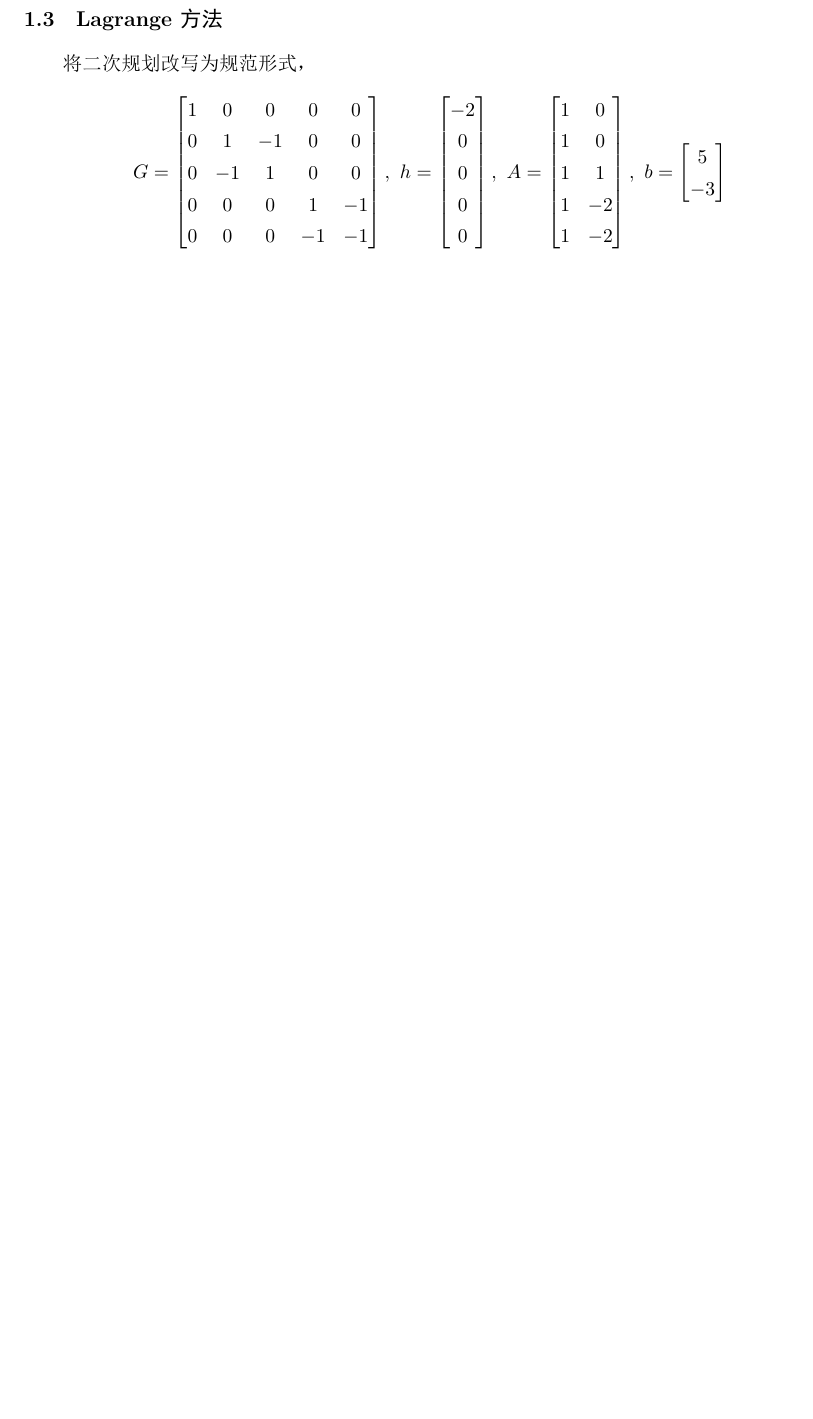
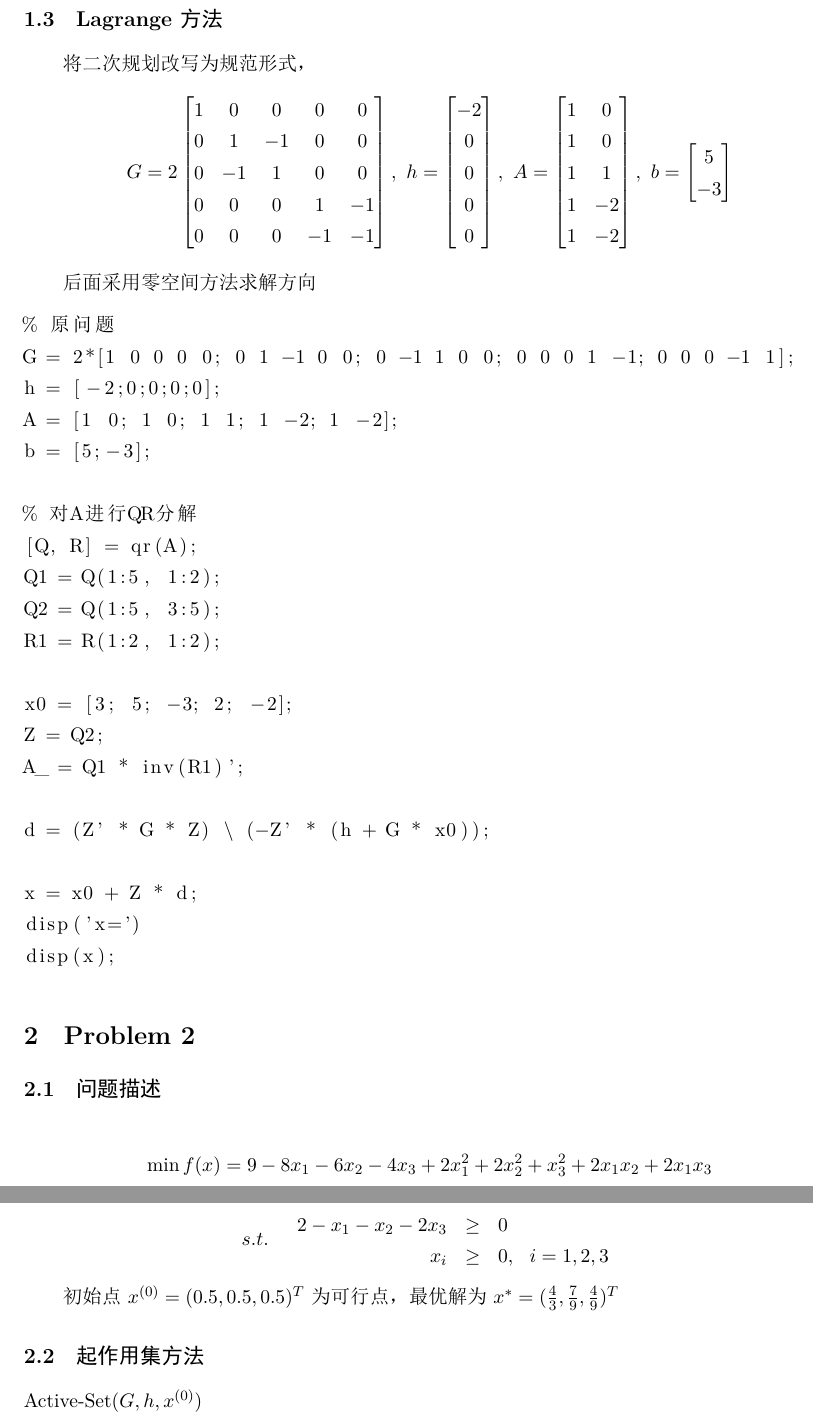
Before and after one commit to w007878/quadratic-programming, a LaTeX document (document/report.tex): part of page 3 of 3 before the commit and two parts of pages 3 and 4 of 4 after it, the two joined at a grey line, cut so that both start at the same text, the shorter picture padded with empty space. The pictures show the PDF file document/report.pdf that the author committed with the source.

Commit message:
problem1 and report

```diff
--- a/document/report.tex
+++ b/document/report.tex
@@ -54,7 +58,7 @@ Hessian矩阵\[G=\begin{bmatrix}
 \subsection{Lagrange方法}
 
 将二次规划改写为规范形式，
-\[G=\begin{bmatrix}
+\[G=2\begin{bmatrix}
 1 & 0 & 0 & 0 & 0\\
 0 & 1 & -1 & 0 & 0\\
 0 & -1 & 1 & 0 & 0\\
@@ -75,5 +79,47 @@ b=\begin{bmatrix}
 5\\-3
 \end{bmatrix}\]
 
+后面采用零空间方法求解方向
+
+\begin{lstlisting}[MATLAB]
+% 原问题
+G = 2*[1 0 0 0 0; 0 1 -1 0 0; 0 -1 1 0 0; 0 0 0 1 -1; 0 0 0 -1 1];
+h = [-2;0;0;0;0];
+A = [1 0; 1 0; 1 1; 1 -2; 1 -2];
+b = [5;-3];
+
+% 对A进行QR分解
+[Q, R] = qr(A);
+Q1 = Q(1:5, 1:2);
+Q2 = Q(1:5, 3:5);
+R1 = R(1:2, 1:2);
+
+x0 = [3; 5; -3; 2; -2];
+Z = Q2;
+A_ = Q1 * inv(R1)';
+
+d = (Z' * G * Z) \ (-Z' * (h + G * x0));
+
+x = x0 + Z * d;
+disp('x=')
+disp(x);
+\end{lstlisting}
+\section{Problem 2}
+
+\subsection{问题描述}
+
+\[\min f(x)=9-8x_1-6x_2-4x_3+2x_1^2+2x_2^2+x_3^2+2x_1x_2+2x_1x_3\]
+\[s.t.\quad\begin{array}{rcl}
+2-x_1-x_2-2x_3 & \ge & 0\\
+x_i & \ge & 0,~~i=1,2,3
+\end{array}\]
+
+初始点$x^{(0)}=(0.5,0.5,0.5)^T$为可行点，最优解为$x^*=(\frac{4}{3},\frac{7}{9},\frac{4}{9})^T$
+
+\subsection{起作用集方法}
+
+\begin{codebox}
+	\Procname{Active-Set($G,h,x^{(0)}$)}
+\end{codebox}
 
 \end{document}
```
Also changed, not shown: document/report.pdf, document/report.tex (4 more changed lines), 6 other files.
